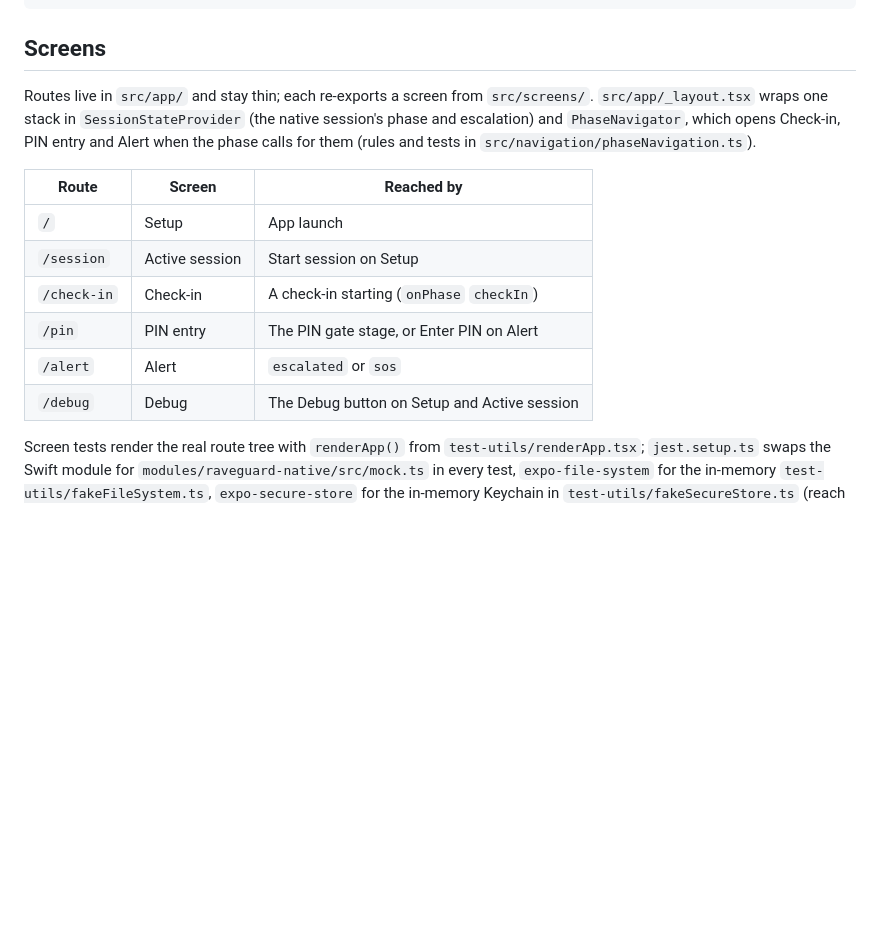
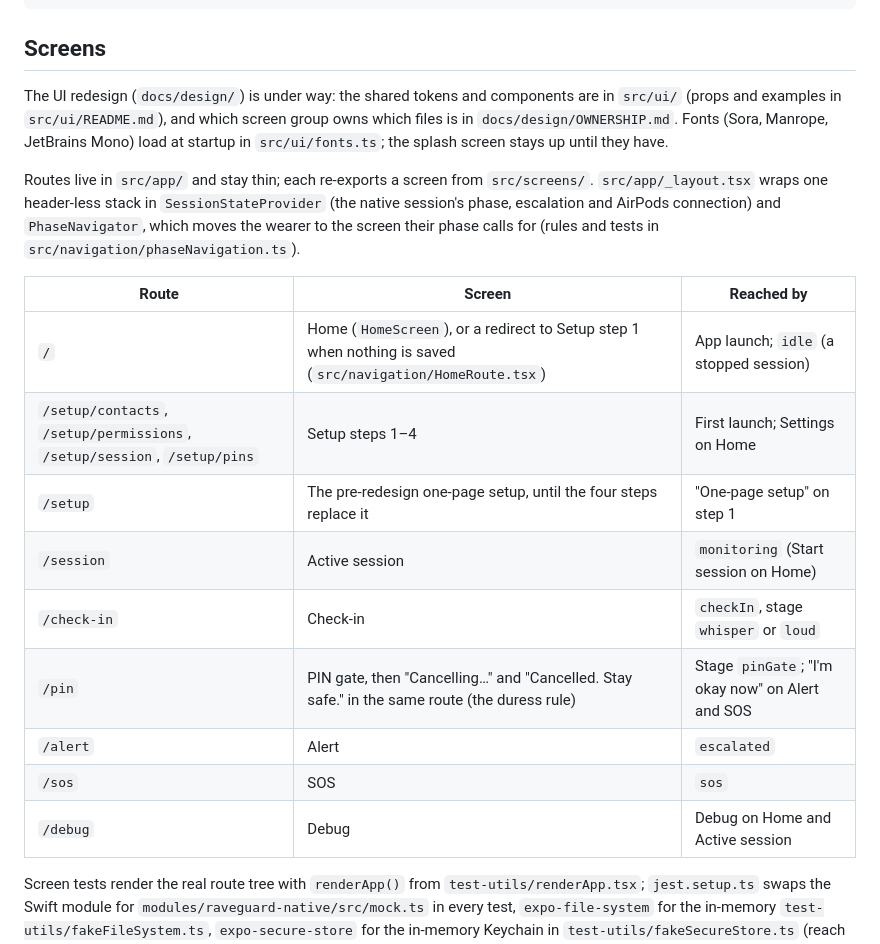
Before and after one commit to Mosesml/HTV-Project, a Markdown page: app/README.md, the part around the change. Rendered like a GitHub page; blank space fills up the shorter version.

Commit message:
docs: add UI foundation plan, ownership map and routes

```diff
--- a/app/README.md
+++ b/app/README.md
@@ -43,16 +43,21 @@ npm run lint
 
 ## Screens
 
-Routes live in `src/app/` and stay thin; each re-exports a screen from `src/screens/`. `src/app/_layout.tsx` wraps one stack in `SessionStateProvider` (the native session's phase and escalation) and `PhaseNavigator`, which opens Check-in, PIN entry and Alert when the phase calls for them (rules and tests in `src/navigation/phaseNavigation.ts`).
+The UI redesign (`docs/design/`) is under way: the shared tokens and components are in `src/ui/` (props and examples in `src/ui/README.md`), and which screen group owns which files is in `docs/design/OWNERSHIP.md`. Fonts (Sora, Manrope, JetBrains Mono) load at startup in `src/ui/fonts.ts`; the splash screen stays up until they have.
+
+Routes live in `src/app/` and stay thin; each re-exports a screen from `src/screens/`. `src/app/_layout.tsx` wraps one header-less stack in `SessionStateProvider` (the native session's phase, escalation and AirPods connection) and `PhaseNavigator`, which moves the wearer to the screen their phase calls for (rules and tests in `src/navigation/phaseNavigation.ts`).
 
 | Route | Screen | Reached by |
 | --- | --- | --- |
-| `/` | Setup | App launch |
-| `/session` | Active session | Start session on Setup |
-| `/check-in` | Check-in | A check-in starting (`onPhase` `checkIn`) |
-| `/pin` | PIN entry | The PIN gate stage, or Enter PIN on Alert |
-| `/alert` | Alert | `escalated` or `sos` |
-| `/debug` | Debug | The Debug button on Setup and Active session |
+| `/` | Home (`HomeScreen`), or a redirect to Setup step 1 when nothing is saved (`src/navigation/HomeRoute.tsx`) | App launch; `idle` (a stopped session) |
+| `/setup/contacts`, `/setup/permissions`, `/setup/session`, `/setup/pins` | Setup steps 1–4 | First launch; Settings on Home |
+| `/setup` | The pre-redesign one-page setup, until the four steps replace it | "One-page setup" on step 1 |
+| `/session` | Active session | `monitoring` (Start session on Home) |
+| `/check-in` | Check-in | `checkIn`, stage `whisper` or `loud` |
+| `/pin` | PIN gate, then "Cancelling…" and "Cancelled. Stay safe." in the same route (the duress rule) | Stage `pinGate`; "I'm okay now" on Alert and SOS |
+| `/alert` | Alert | `escalated` |
+| `/sos` | SOS | `sos` |
+| `/debug` | Debug | Debug on Home and Active session |
 
 Screen tests render the real route tree with `renderApp()` from `test-utils/renderApp.tsx`; `jest.setup.ts` swaps the Swift module for `modules/raveguard-native/src/mock.ts` in every test, `expo-file-system` for the in-memory `test-utils/fakeFileSystem.ts`, `expo-secure-store` for the in-memory Keychain in `test-utils/fakeSecureStore.ts` (reach it with `fakeSecureStore()`), and `expo-crypto` for Node's random bytes, UUIDs and SHA-256 (`test-utils/fakeCrypto.ts`), and `expo-haptics` for a recorder (`test-utils/fakeHaptics.ts`, reach it with `fakeHaptics()`).
 
```
Also changed, not shown: docs/design/OWNERSHIP.md (added, +81 -0 lines), docs/overnight/UI-foundation.md (added, +142 -0 lines).
